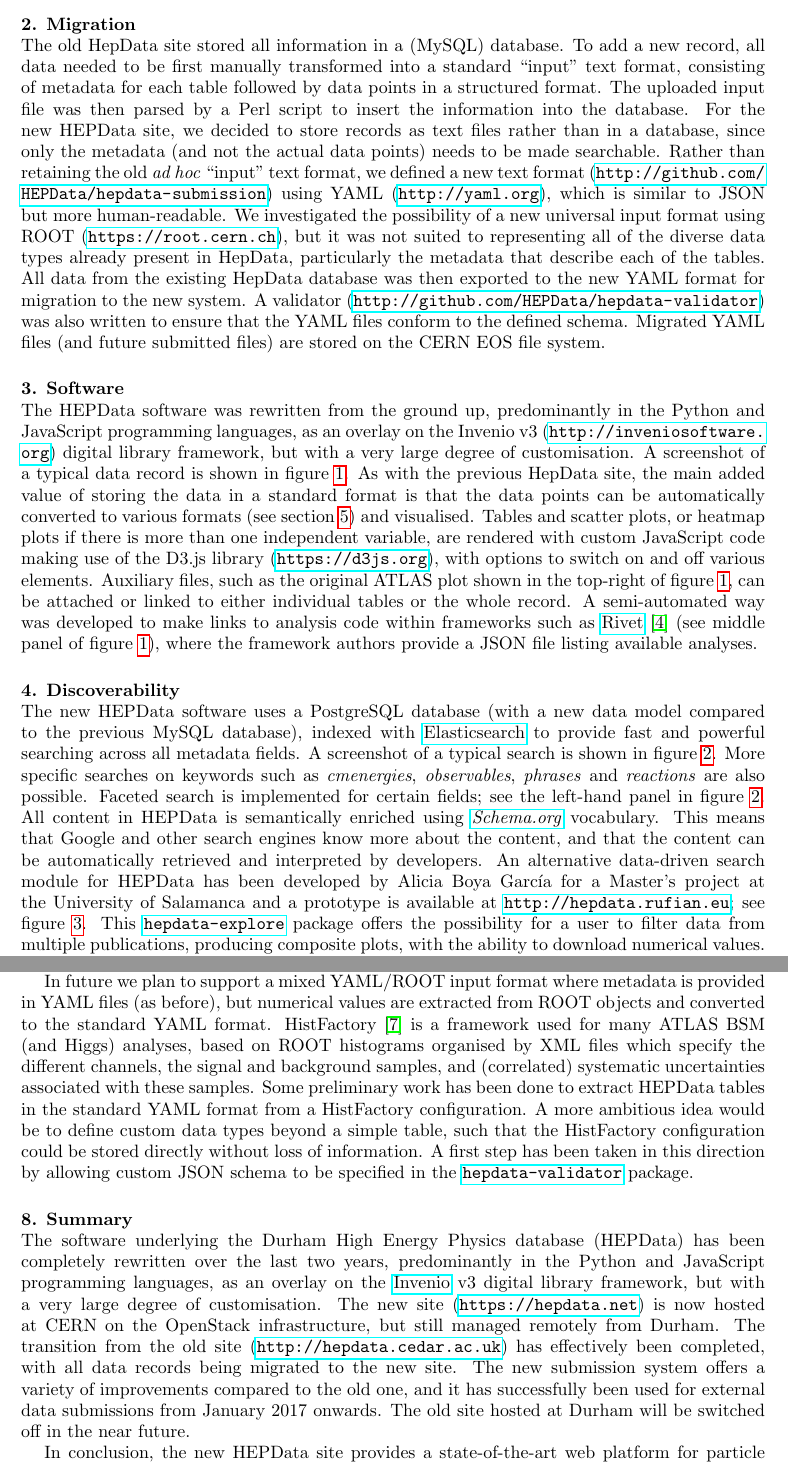
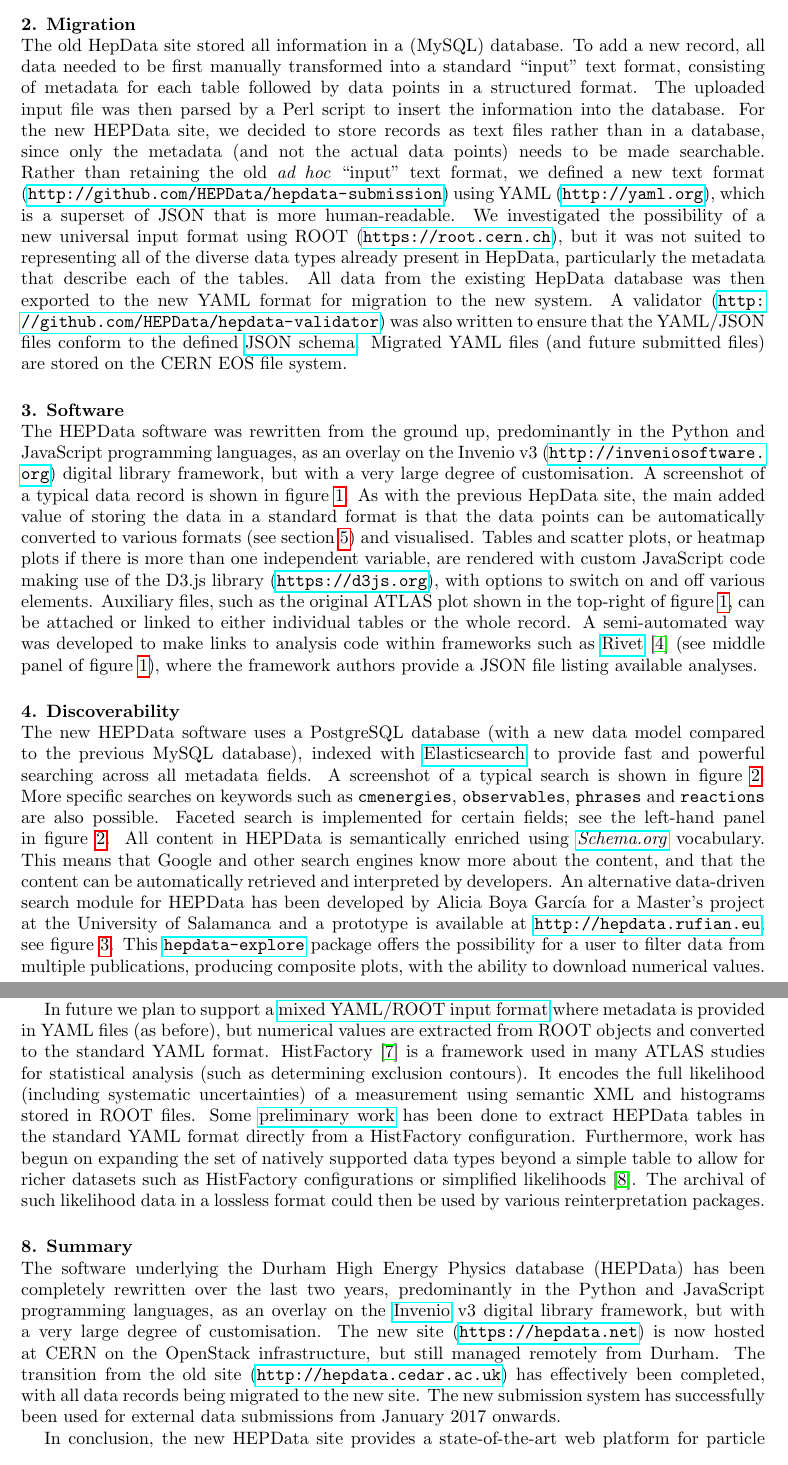
Before and after one commit to HEPData/chep2016-paper, a LaTeX document (chep2016_hepdata.tex): two parts of pages 2 and 8 of 8, joined at a grey line, cut so that both start at the same text. Compiled offline with pdfLaTeX.

Commit message:
add suggestions from Lukas

```diff
--- a/chep2016_hepdata.tex
+++ b/chep2016_hepdata.tex
@@ -76,14 +76,17 @@
 searchable.  Rather than retaining the old \emph{ad hoc} ``input'' text format,
 we defined a new text format
 (\url{http://github.com/HEPData/hepdata-submission}) using YAML
-(\url{http://yaml.org}), which is similar to JSON but more human-readable.  We
+(\url{http://yaml.org}), which is a superset of JSON that is more
+human-readable.  We
 investigated the possibility of a new universal input format using ROOT
 (\url{https://root.cern.ch}), but it was not suited to representing all of the
 diverse data types already present in HepData, particularly the metadata that
 describe each of the tables.  All data from the existing HepData database was
 then exported to the new YAML format for migration to the new system.  A
 validator (\url{http://github.com/HEPData/hepdata-validator}) was also written
-to ensure that the YAML files conform to the defined schema.  Migrated YAML
+to ensure that the YAML/JSON files conform to the defined
+\href{https://github.com/HEPData/hepdata-validator/tree/master/hepdata_validator/schemas}{JSON schema}.
+ Migrated YAML
 files (and future submitted files) are stored on the CERN EOS file system.
 
 \section{Software}
@@ -131,8 +134,8 @@
 site.}
 \end{figure}
 %
-More specific searches on keywords such as \emph{cmenergies},
-\emph{observables}, \emph{phrases} and \emph{reactions} are also possible.
+More specific searches on keywords such as \verb+cmenergies+,
+\verb+observables+, \verb+phrases+ and \verb+reactions+ are also possible.
  Faceted search is implemented for certain fields; see the left-hand panel in
 figure~\ref{fig:search}.  All content in HEPData is semantically enriched using
 \href{https://schema.org/}{\emph{Schema.org}} vocabulary.  This means that
@@ -364,20 +367,22 @@
 low-energy data and to support creation of records where the associated
 publications do not appear in the Inspire HEP literature database.
 
-In future we plan to support a mixed YAML/ROOT input format where metadata is
+In future we plan to support a
+\href{https://github.com/lukasheinrich/hepdata-rootcnv}{mixed YAML/ROOT input format}
+where metadata is
 provided in YAML files (as before), but numerical values are extracted from
 ROOT objects and converted to the standard YAML format.
- HistFactory~\cite{Cranmer:1456844} is a framework used for many ATLAS BSM (and
-Higgs) analyses, based on ROOT histograms organised by XML files which specify
-the different channels, the signal and background samples, and (correlated)
-systematic uncertainties associated with these samples.  Some preliminary work
-has been done to extract HEPData tables in the standard YAML format from a
-HistFactory configuration.  A more ambitious idea would be to define custom
-data types beyond a simple table, such that the HistFactory configuration could
-be stored directly without loss of information.  A first step has been taken in
-this direction by allowing custom JSON schema to be specified in the
-\href{https://github.com/HEPData/hepdata-validator}{\texttt{hepdata-validator}}
-package.
+ HistFactory~\cite{Cranmer:1456844} is a framework used in many ATLAS studies
+for statistical analysis (such as determining exclusion contours).  It encodes
+the full likelihood (including systematic uncertainties) of a measurement
+using semantic XML and histograms stored in ROOT files.  Some
+\href{https://github.com/lukasheinrich/histfactory-cnvtools}{preliminary work}
+has been done to extract HEPData tables in the standard YAML format directly
+from a HistFactory configuration.  Furthermore, work has begun on expanding the
+set of natively supported data types beyond a simple table to allow for richer
+datasets such as HistFactory configurations or simplified
+likelihoods~\cite{CMS:2242860}.  The archival of such likelihood data
+in a lossless format could then be used by various reinterpretation packages.
 
 \section{Summary}
 
@@ -390,9 +395,8 @@
 infrastructure, but still managed remotely from Durham.  The transition from
 the old site (\url{http://hepdata.cedar.ac.uk}) has effectively been completed,
 with all data records being migrated to the new site.  The new submission
-system offers a variety of improvements compared to the old one, and it has
-successfully been used for external data submissions from January 2017
-onwards.  The old site hosted at Durham will be switched off in the near future.
+system has successfully been used for external data submissions from January
+2017 onwards.
 
 In conclusion, the new HEPData site provides a state-of-the-art web platform
 for particle physicists to make their data \emph{Findable}, \emph{Accessible},
```
Also changed, not shown: chep2016_hepdata.bib (+7 -0 lines), Figures/dashboard_screenshot.pdf, Figures/hepdata_explore.pdf, Figures/submission_flow_updated.pdf, chep2016_hepdata.bbl, chep2016_hepdata.pdf, chep2016_hepdata.tex (4 more changed lines).
